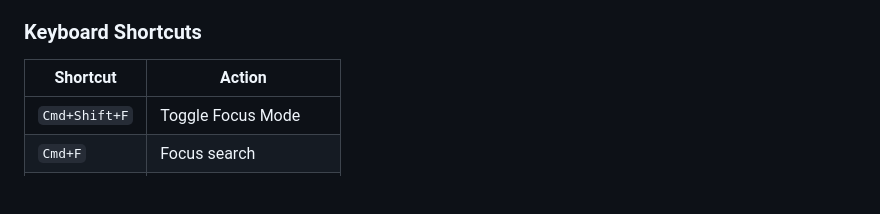
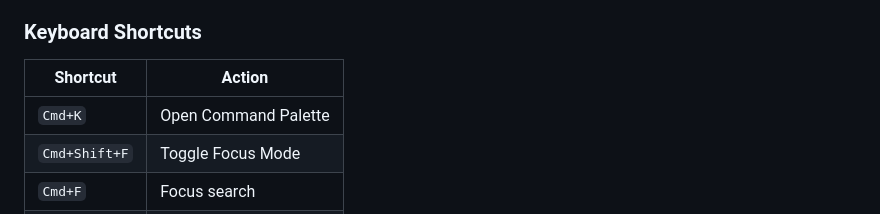
Before and after one commit to cyrus-reap/task-floater, a Markdown page: README.md, the part around the change. Rendered like a GitHub page; blank space fills up the shorter version.

Commit message:
docs: add Cmd+K shortcut to README, remove Linear references from SECURITY.md

```diff
--- a/README.md
+++ b/README.md
@@ -140,6 +140,7 @@ npm run dev  # Watch mode with auto-reload
 
 | Shortcut | Action |
 |----------|--------|
+| `Cmd+K` | Open Command Palette |
 | `Cmd+Shift+F` | Toggle Focus Mode |
 | `Cmd+F` | Focus search |
 | `↑` / `↓` | Navigate tasks |
```
Also changed, not shown: docs/architecture/SECURITY.md (+1 -7 lines).
